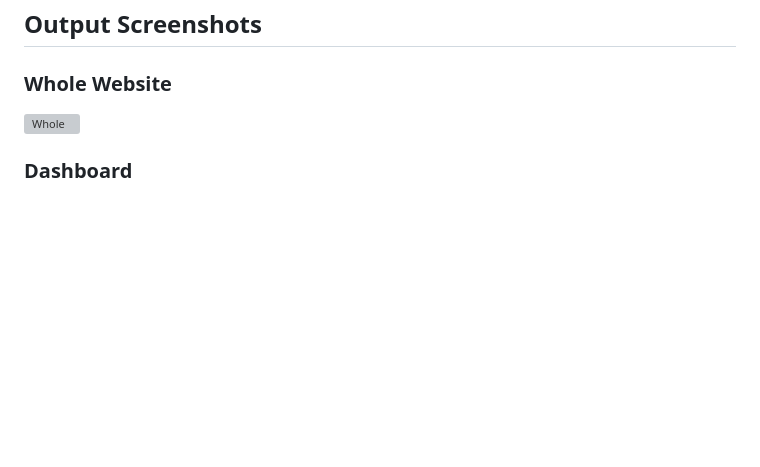
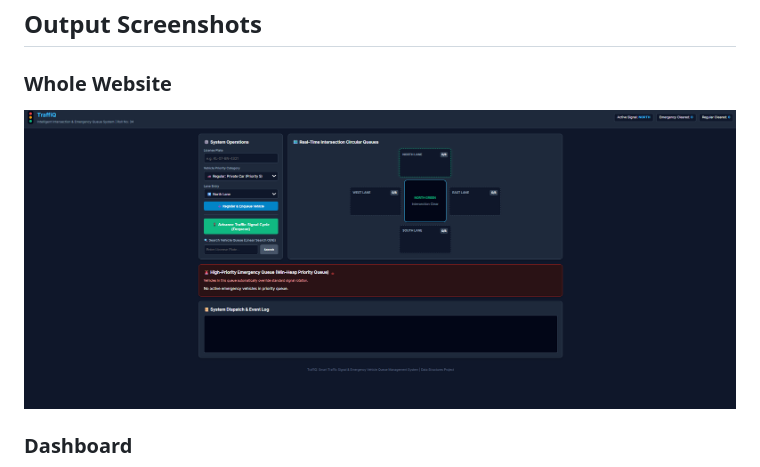
Before and after one commit to PARVATHY1205/TraffiQ-Intelligent_-Intersection-_Prioritization-_, a Markdown page: README.md, the part around the change. Rendered like a GitHub page; blank space fills up the shorter version; grey boxes are pictures that could not be loaded.

```diff
--- a/README.md
+++ b/README.md
@@ -83,7 +83,7 @@ TraffiQ demonstrates how Circular Queue and Priority Queue concepts can be appli
 ## Output Screenshots
 
 ### Whole Website
-![Whole](Whole.png)
+![Whole](Whole%20website.png)
 
 ### Dashboard
 ![Dashboard](Dashboard.png)
```
